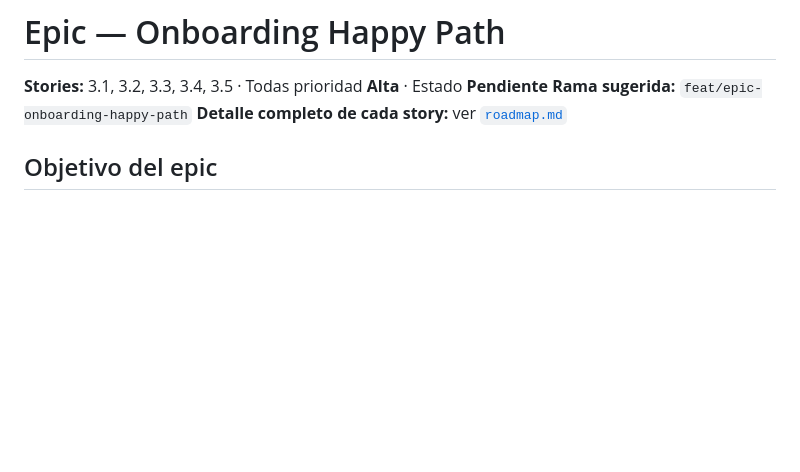
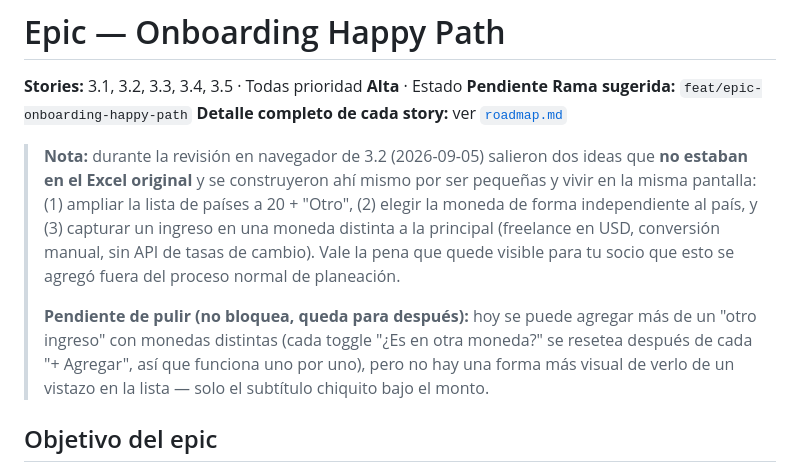
Before and after one commit to camilouribeg/finance-bffs, a Markdown page: docs/roadmap/epic-onboarding-happy-path.md, the part around the change. GitHub-like rendering; blank space fills up the shorter version.

Commit message:
docs: entornos (Preview verificado) y notas del epic onboarding
Co-Authored-By: Claude Sonnet 5 <noreply@anthropic.com>

```diff
--- a/docs/roadmap/epic-onboarding-happy-path.md
+++ b/docs/roadmap/epic-onboarding-happy-path.md
@@ -3,6 +3,19 @@
 **Stories:** 3.1, 3.2, 3.3, 3.4, 3.5 · Todas prioridad **Alta** · Estado **Pendiente**
 **Rama sugerida:** `feat/epic-onboarding-happy-path`
 **Detalle completo de cada story:** ver [`roadmap.md`](./roadmap.md#detalle-por-user-story)
+
+> **Nota:** durante la revisión en navegador de 3.2 (2026-09-05) salieron dos ideas que
+> **no estaban en el Excel original** y se construyeron ahí mismo por ser pequeñas y
+> vivir en la misma pantalla: (1) ampliar la lista de países a 20 + "Otro", (2) elegir
+> la moneda de forma independiente al país, y (3) capturar un ingreso en una moneda
+> distinta a la principal (freelance en USD, conversión manual, sin API de tasas de
+> cambio). Vale la pena que quede visible para tu socio que esto se agregó fuera del
+> proceso normal de planeación.
+>
+> **Pendiente de pulir (no bloquea, queda para después):** hoy se puede agregar más de
+> un "otro ingreso" con monedas distintas (cada toggle "¿Es en otra moneda?" se resetea
+> después de cada "+ Agregar", así que funciona uno por uno), pero no hay una forma más
+> visual de verlo de un vistazo en la lista — solo el subtítulo chiquito bajo el monto.
 
 ## Objetivo del epic
 
```
Also changed, not shown: docs/environments.md (+7 -1 lines).
